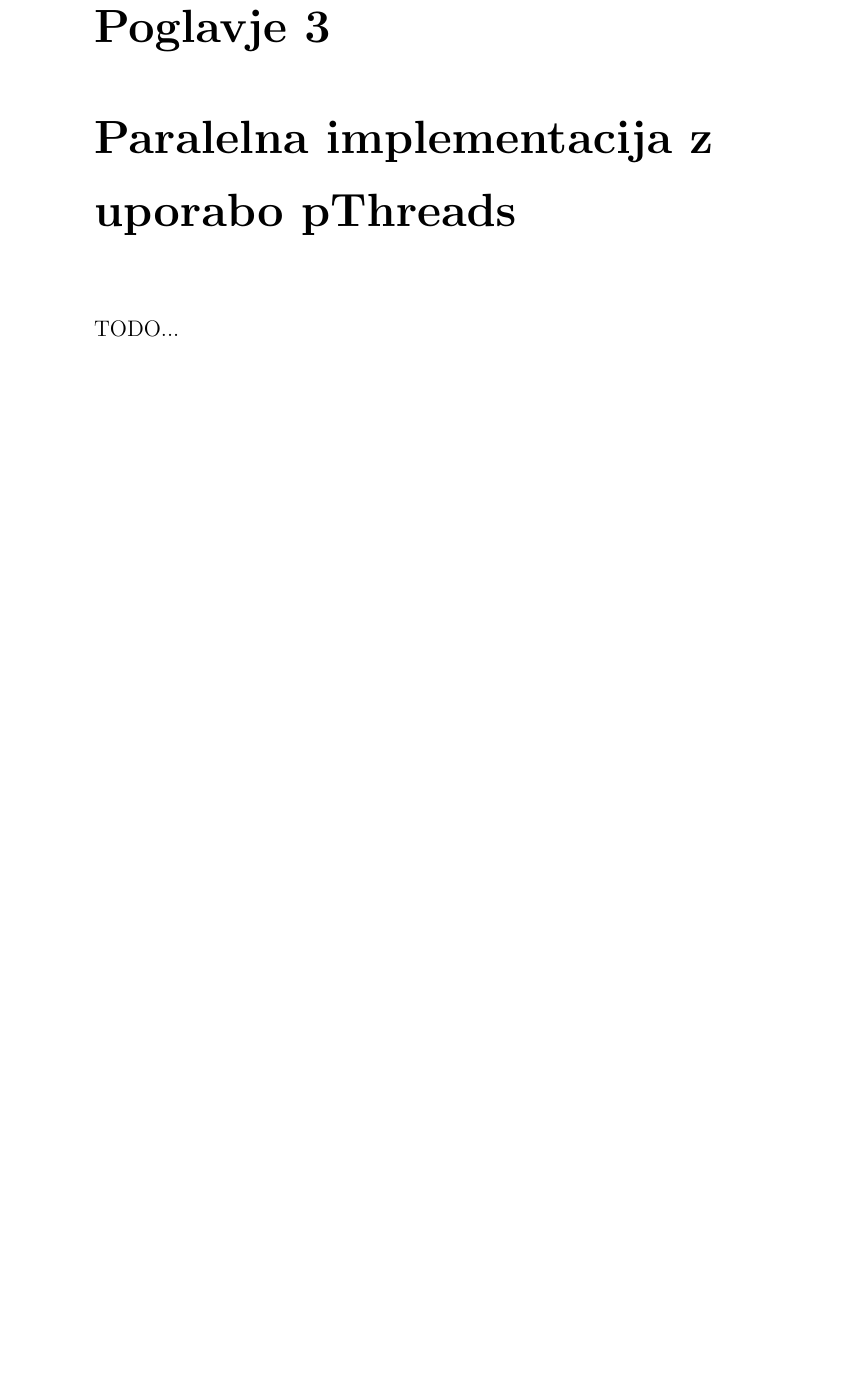
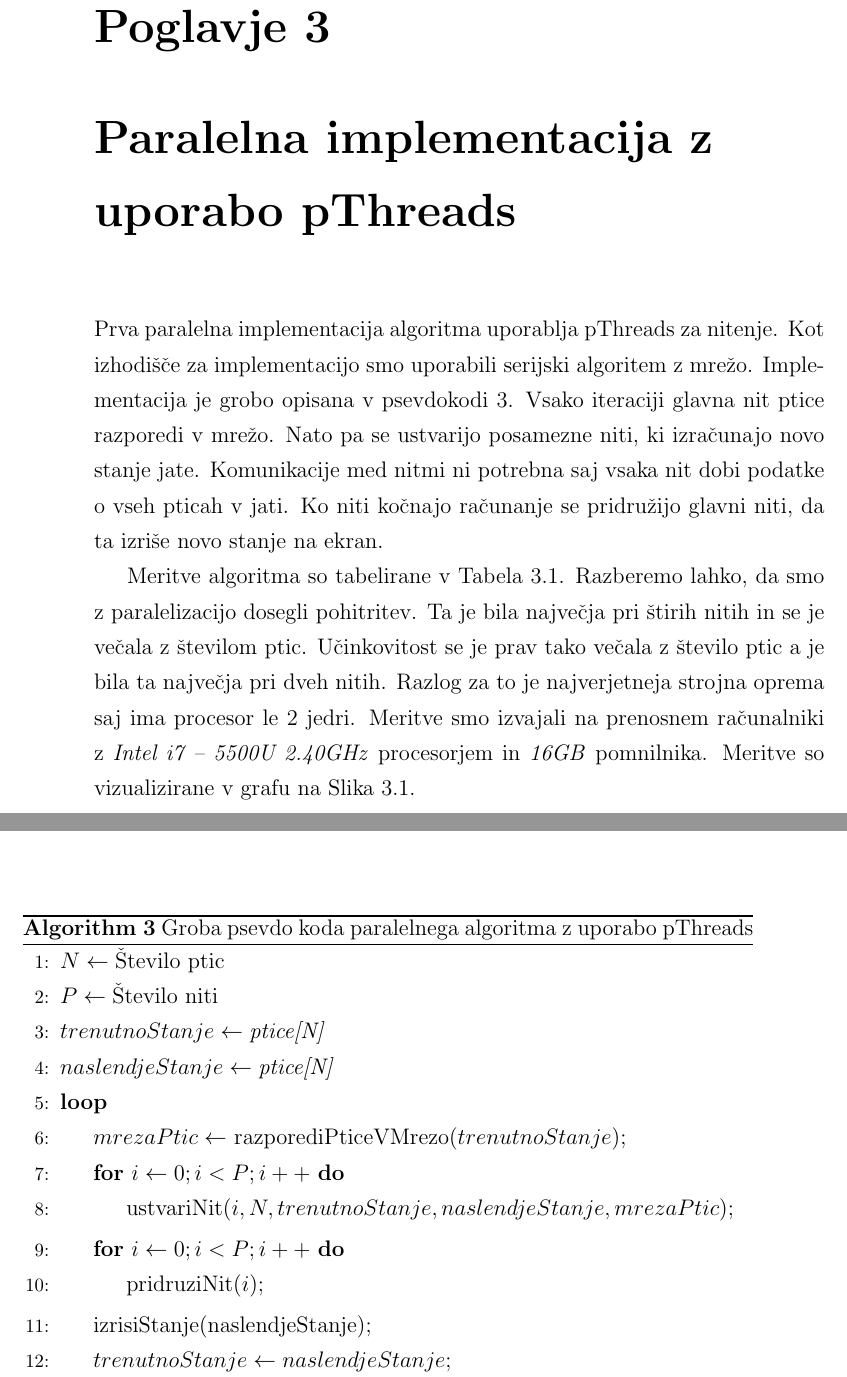
Before and after one commit to lukaprijatelj/flocking_simulation, a LaTeX book (report/vzorec_dip_Seminar.tex): part of page 13 of 26 before the commit and two parts of pages 13 and 14 of 28 after it, the two joined at a grey line, cut so that both start at the same text, the shorter picture padded with empty space. Compiled offline with pdfLaTeX.

Commit message:
pthreads done

```diff
--- a/report/vzorec_dip_Seminar.tex
+++ b/report/vzorec_dip_Seminar.tex
@@ -351,7 +351,32 @@ Rezultati meritev so tabelirani v Tabela~\ref{tabela_meritev_serijskih_alg}. Alg
 
 \chapter{Paralelna implementacija z uporabo pThreads}
 \label{ch2}
-TODO...
+Prva paralelna implementacija algoritma uporablja pThreads za nitenje. Kot izhodišče za implementacijo smo uporabili serijski algoritem z mrežo. Implementacija je grobo opisana v psevdokodi \ref{paralel_pthreads_pseudo_code}. Vsako iteraciji glavna nit ptice razporedi v mrežo. Nato pa se ustvarijo posamezne niti, ki izračunajo novo stanje jate. Komunikacije med nitmi ni potrebna saj vsaka nit dobi podatke o vseh pticah v jati. Ko niti kočnajo računanje se pridružijo glavni niti, da ta izriše novo stanje na ekran.
+
+Meritve algoritma so tabelirane v Tabela~\ref{tabela_meritev_pthreads}. Razberemo lahko, da smo z paralelizacijo dosegli pohitritev. Ta je bila največja pri štirih nitih in se je večala z številom ptic. Učinkovitost se je prav tako večala z število ptic a je bila ta največja pri dveh nitih. Razlog za to je najverjetneja strojna oprema saj ima procesor le 2 jedri. Meritve smo izvajali na prenosnem računalniki z \textit{Intel i7 – 5500U 2.40GHz} procesorjem in \textit{16GB} pomnilnika. Meritve so vizualizirane v grafu na Slika~\ref{img:graf_pthreads}.
+
+\begin{algorithm}
+\caption{Groba psevdo koda paralelnega algoritma z uporabo pThreads}\label{paralel_pthreads_pseudo_code}
+\begin{algorithmic}[1]
+\State $N \gets \text{Število ptic}$
+\State $P \gets \text{Število niti}$
+\State $trenutnoStanje \gets \textit{ptice[N]}$
+\State $naslendjeStanje \gets \textit{ptice[N]}$
+\Loop
+\State $mrezaPtic \gets$ razporediPticeVMrezo($trenutnoStanje);$
+\For{$i \gets 0; i < P; i++$}
+\State ustvariNit($i, N, trenutnoStanje, naslendjeStanje, mrezaPtic);$
+\EndFor
+\For{$i \gets 0; i < P; i++$}
+\State pridruziNit($i);$
+\EndFor
+\State izrisiStanje(naslendjeStanje);
+\State $trenutnoStanje \gets naslendjeStanje;$
+\EndLoop
+\end{algorithmic}
+\end{algorithm}
+
+
 \begin{table}[]
 \centering
 \resizebox{\textwidth}{!}{%
@@ -371,5 +396,3 @@ TODO...
 \multicolumn{1}{|l|}{2800} & 116,04 & 134,75 & 1,16 & 0,58 & 147,77 & 1,27 & 0,32 & 143,54 & 1,24 & 0,15 \\ \hline
 \end{tabular}%
 }
-\caption{My caption}
-\label{my-label}
```
Also changed, not shown: report/vzorec_dip_Seminar.pdf, report/vzorec_dip_Seminar.tex (8 more changed lines), 5 other files.
